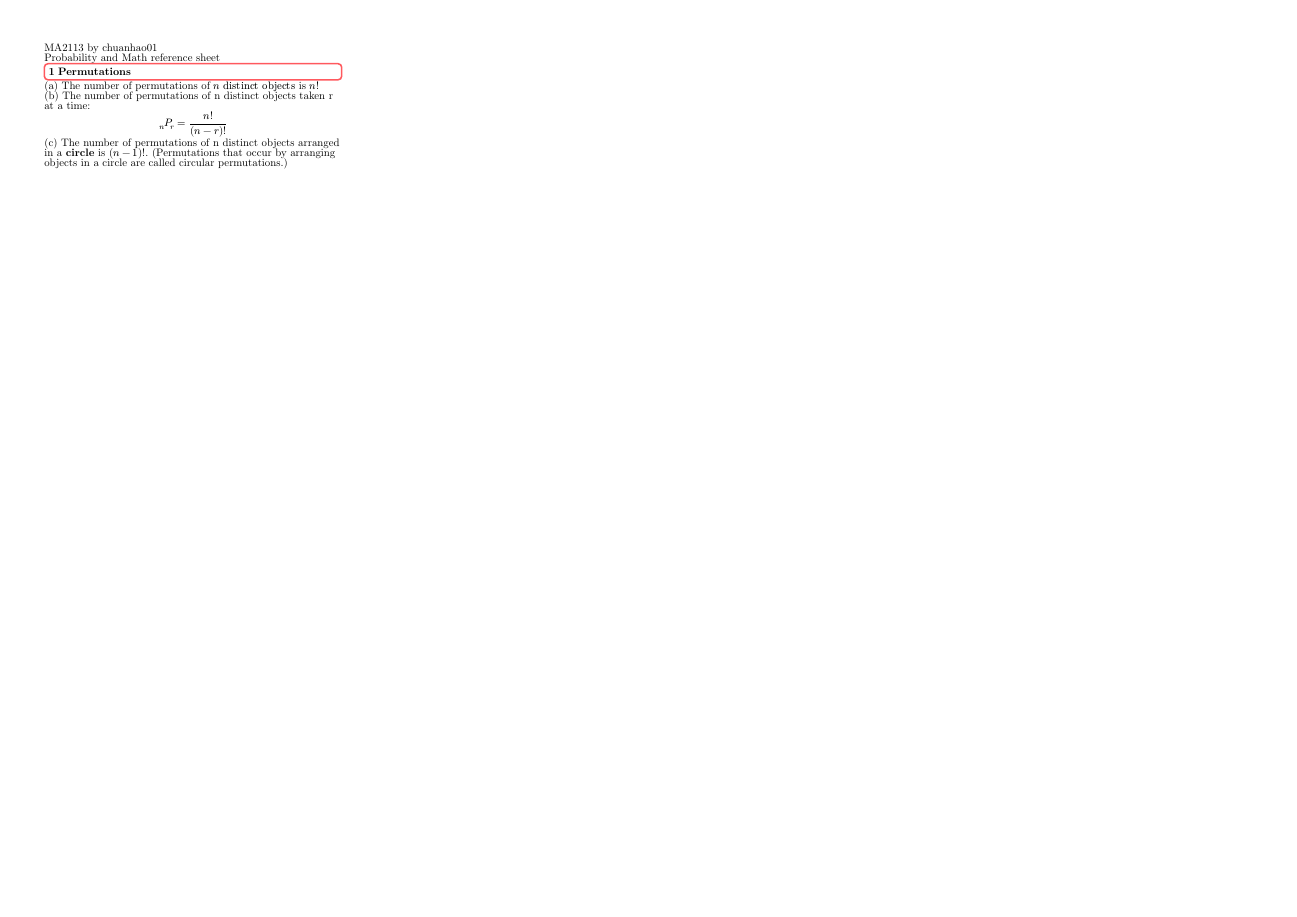
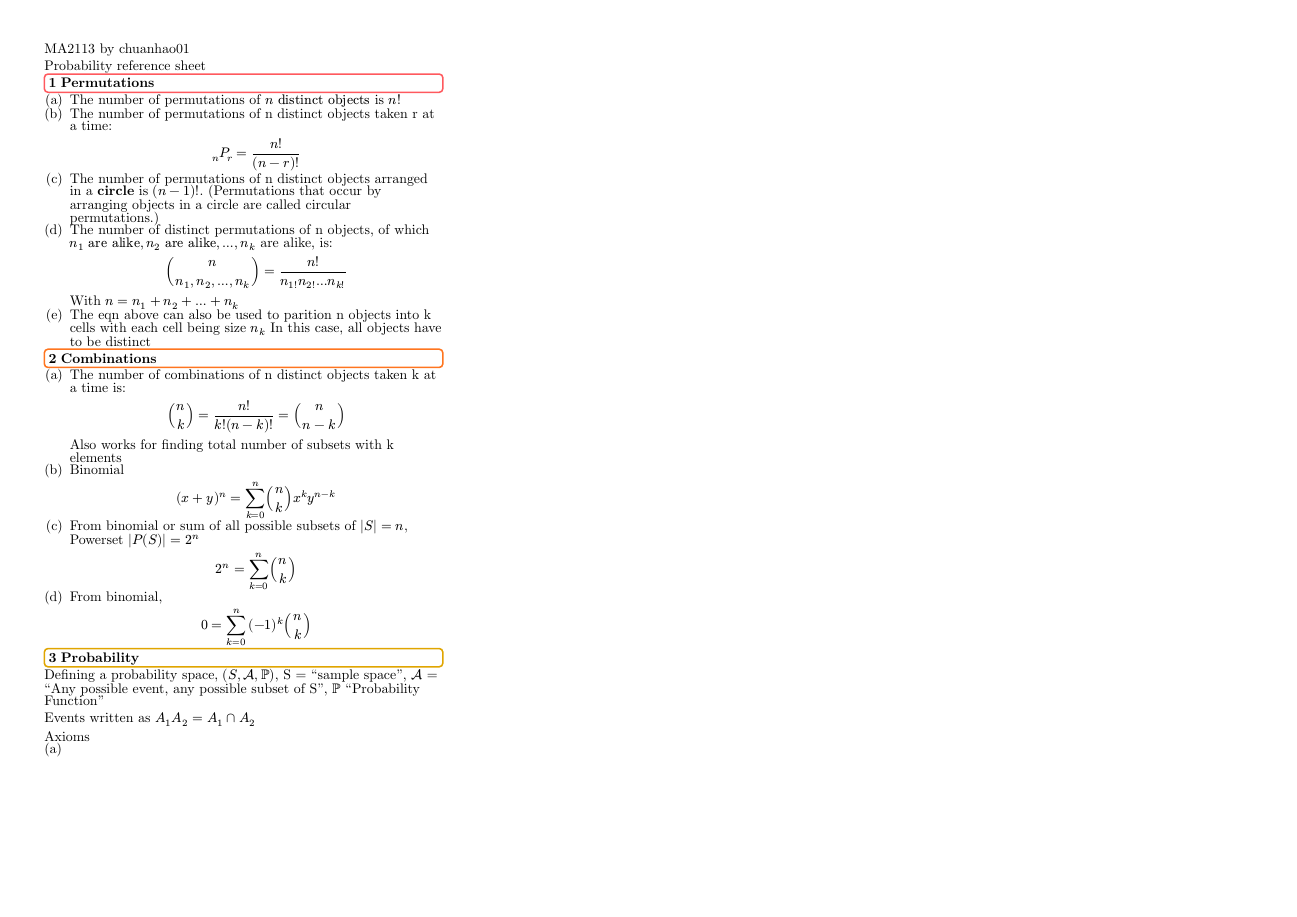
Before and after one commit to chuanhao01/NUS-Cheatsheets, a Typst document (ma2113/notes.typ): the whole page. Compiled offline with Typst 0.15.

Commit message:
[WIP] prob notes

```diff
--- a/ma2113/notes.typ
+++ b/ma2113/notes.typ
@@ -16 +19,2 @@
   margin: (x: 0.4in, y: 0.4in),
+  num-columns: 3,
@@ -20,6 +24,14 @@
 
-Probability and Math reference sheet
+// #set math.equation(numbering: "(1)")
+
+
+Probability reference sheet
 
 = Permutations
 
-(a) The number of permutations of $n "distinct objects"$ is $n!$
+#aenum[
+  The number of permutations of $n "distinct objects"$ is $n!$
+][
+  The number of permutations of n distinct objects taken r at a time:
+  $
+    attach(P, bl: n, br: r) = n!/(n-r)!
@@ -26,9 +44,45 @@ Probability and Math reference sheet
+  The number of distinct permutations of n objects, of which $n_1 "are alike",
+  n_2 "are alike", ..., n_k$ are alike, is:
+  $
+    binom(n, n_1, n_2, ..., n_k) = n! / (n_1! n_2! ... n_k!)
+  $
+  With $n = n_1 + n_2 + ... + n_k$
+][
+  The eqn above can also be used to parition n objects into k cells with each cell being size $n_k$
+  In this case, all objects have to be distinct
+]
 
-(b) The number of permutations of n distinct objects taken r at a time:
-$
-  attach(P, bl: n, br: r) = n!/(n-r)!
-$
+= Combinations
 
-(c) The number of permutations of n distinct objects arranged in a #strong[circle]
-is $(n−1)!$. (Permutations that occur by arranging objects in a circle
-are called circular permutations.)
+#aenum[
+  The number of combinations of n distinct objects taken k at a time is:
+  $
+    binom(n, k) = n! / (k!(n-k)!) = binom(n, n-k)
+  $
+  Also works for finding total number of subsets with k elements
+][
+  Binomial
+  $
+    (x + y)^n = sum_(k=0)^(n) binom(n, k) x^k y^(n-k)
+  $
+][
+  From binomial or sum of all possible subsets of $|S| = n$, Powerset $|P(S)| = 2^n$
+  $
+    2^n = sum_(k=0)^n binom(n, k)
+  $
+][
+  From binomial,
+  $
+    0 = sum_(k=0)^n (-1)^k binom(n, k)
+  $
+]
+
+= Probability
+Defining a probability space, $(S, cal(A), bb(P))$,
+S = "sample space", $cal(A)$ = "Any possible event, any possible subset of S", $bb(P)$ "Probability Function"
+
+Events written as $A_1 A_2 = A_1 inter A_2$
+
+Axioms
+#aenum[
+]
```
Also changed, not shown: ma2113/notes.typ (15 more changed lines).
